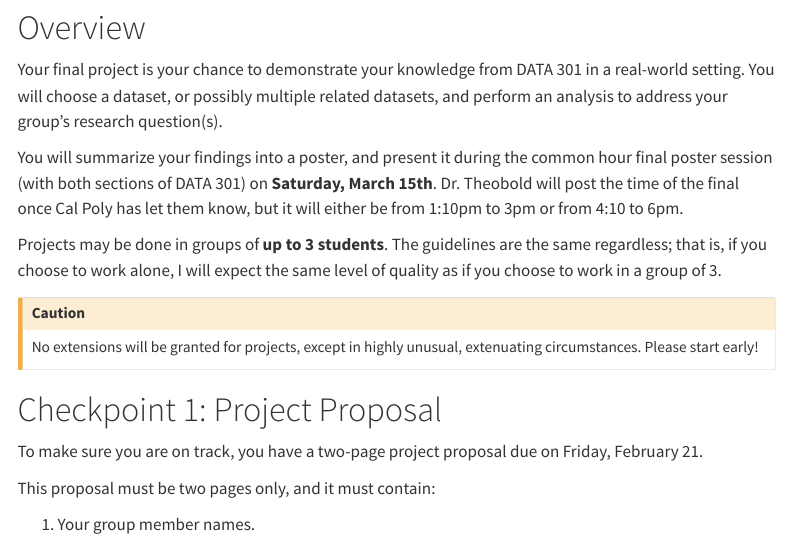
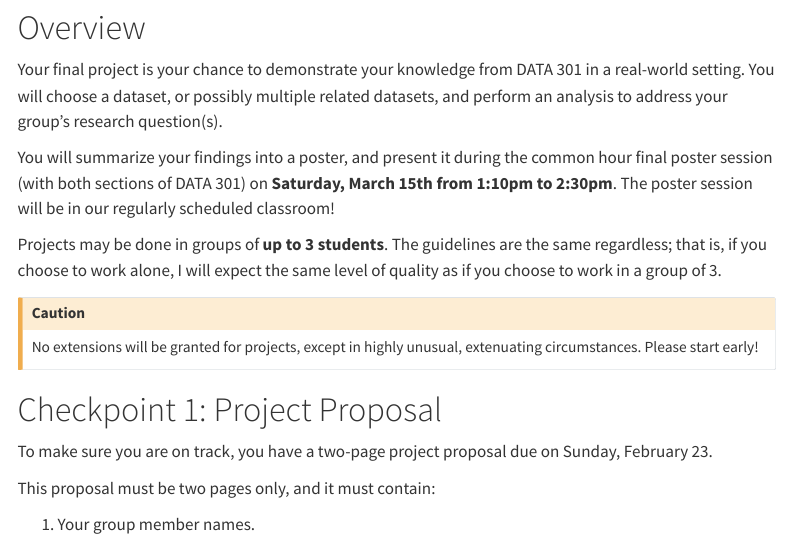
Before and after one commit to atheobold/data-301, a Quarto document (project/project-description.qmd): the page in a window 1100 px wide, from 120 px down. Rendered offline with R 4.5, knitr and Pandoc in place of Quarto, with nearby package versions; menus at the side of the page are left out.

Commit message:
update time and location of final poster presentations

```diff
--- a/project/project-description.qmd
+++ b/project/project-description.qmd
@@ -8,7 +8,7 @@ editor: source
 
 Your final project is your chance to demonstrate your knowledge from DATA 301 in a real-world setting. You will choose a dataset, or possibly multiple related datasets, and perform an analysis to address your group's research question(s).
 
-You will summarize your findings into a poster, and present it during the common hour final poster session (with both sections of DATA 301) on **Saturday, March 15th**. Dr. Theobold will post the time of the final once Cal Poly has let them know, but it will either be from 1:10pm to 3pm or from 4:10 to 6pm.
+You will summarize your findings into a poster, and present it during the common hour final poster session (with both sections of DATA 301) on **Saturday, March 15th from 1:10pm to 2:30pm**. The poster session will be in our regularly scheduled classroom!
 
 Projects may be done in groups of **up to 3 students**. The guidelines are the same regardless; that is, if you choose to work alone, I will expect the same level of quality as if you choose to work in a group of 3.
 
@@ -18,7 +18,7 @@ No extensions will be granted for projects, except in highly unusual, extenuatin
 
 # Checkpoint 1: Project Proposal
 
-To make sure you are on track, you have a two-page project proposal due on Friday, February 21.
+To make sure you are on track, you have a two-page project proposal due on Sunday, February 23.
 
 This proposal must be two pages only, and it must contain:
 
```
Also changed, not shown: docs/search.json, 2 other files.
